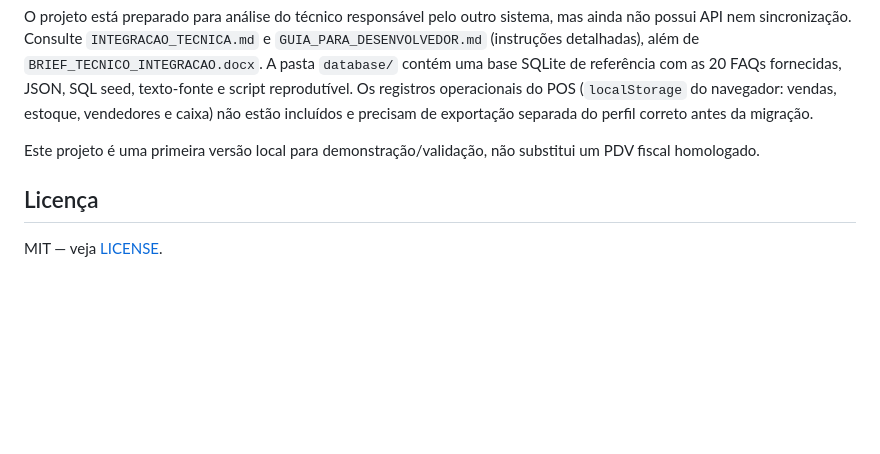
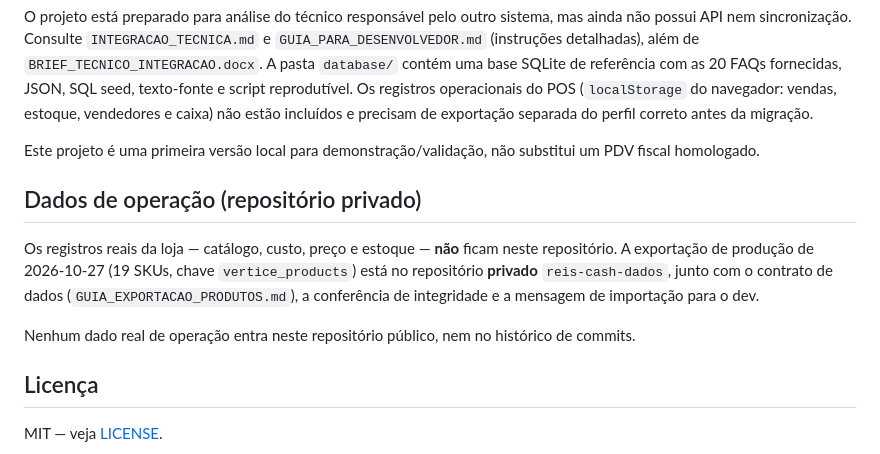
Before and after one commit to newtaum/reis-cash-pdv, a Markdown page: README.md, the part around the change. Rendered like a GitHub page; blank space fills up the shorter version.

Commit message:
README: dados de operacao passam a ficar em repositorio privado separado

```diff
--- a/README.md
+++ b/README.md
@@ -39,6 +39,12 @@ O projeto está preparado para análise do técnico responsável pelo outro sist
 
 Este projeto é uma primeira versão local para demonstração/validação, não substitui um PDV fiscal homologado.
 
+## Dados de operação (repositório privado)
+
+Os registros reais da loja — catálogo, custo, preço e estoque — **não** ficam neste repositório. A exportação de produção de 2026-10-27 (19 SKUs, chave `vertice_products`) está no repositório **privado** `reis-cash-dados`, junto com o contrato de dados (`GUIA_EXPORTACAO_PRODUTOS.md`), a conferência de integridade e a mensagem de importação para o dev.
+
+Nenhum dado real de operação entra neste repositório público, nem no histórico de commits.
+
 ## Licença
 
 MIT — veja [LICENSE](LICENSE).
```
